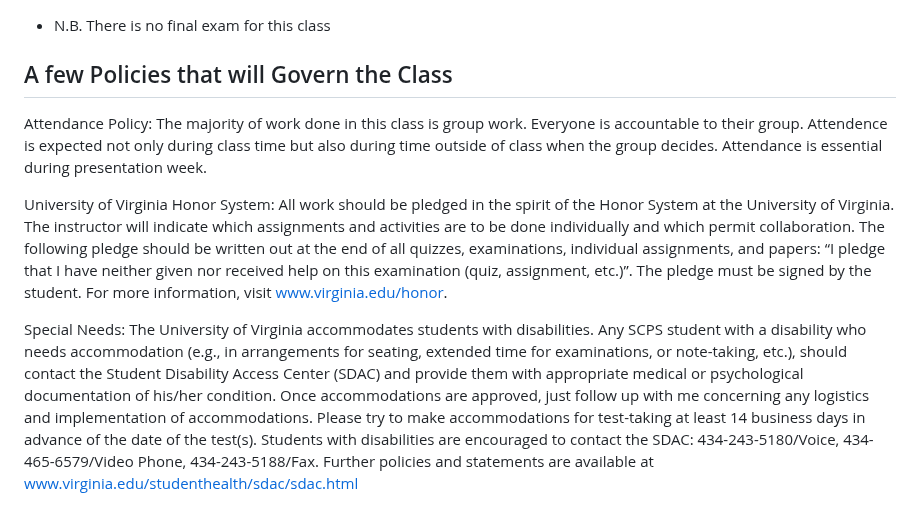
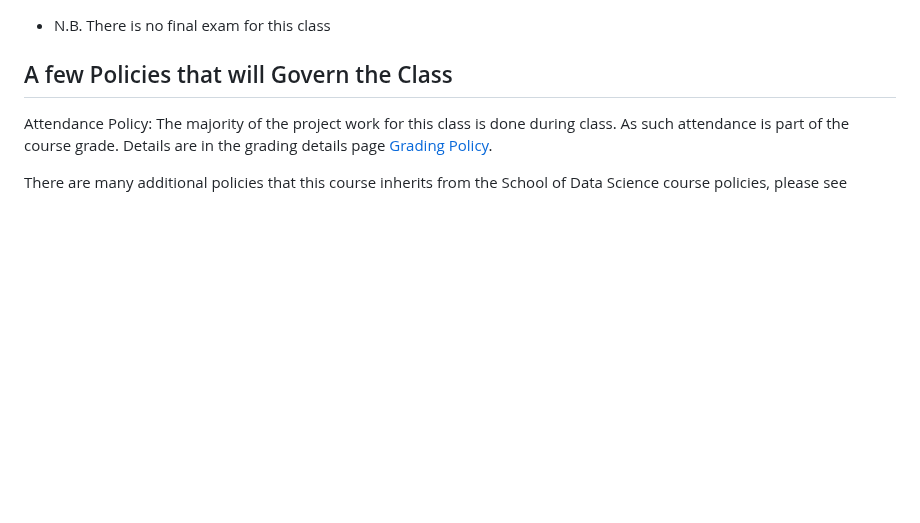
Before and after one commit to UVADS/DS-4002, a Markdown page: README.md, the part around one of its changes. Rendered like a GitHub page; blank space fills up the shorter version.

```diff
--- a/README.md
+++ b/README.md
@@ -106,11 +104,6 @@ Details are here: [Grading Policy](grading.md). Alignment to the learning object
 * N.B. There is no final exam for this class
 
 ## A few Policies that will Govern the Class
+Attendance Policy: The majority of the project work for this class is done during class. As such attendance is part of the course grade. Details are in the grading details page [Grading Policy](grading.md).
 
-
-Attendance Policy: The majority of work done in this class is group work. Everyone is accountable to their group. Attendence is expected not only during class time but also during time outside of class when the group decides. Attendance is essential during presentation week.
-
-University of Virginia Honor System: All work should be pledged in the spirit of the Honor System at the University of Virginia. The instructor will indicate which assignments and activities are to be done individually and which permit collaboration. The following pledge should be written out at the end of all quizzes, examinations, individual assignments, and papers:  “I pledge that I have neither given nor received help on this examination (quiz, assignment, etc.)”.  The pledge must be signed by the student. For more information, visit www.virginia.edu/honor.
-
-
-Special Needs:  The University of Virginia accommodates students with disabilities. Any SCPS student with a disability who needs accommodation (e.g., in arrangements for seating, extended time for examinations, or note-taking, etc.), should contact the Student Disability Access Center (SDAC) and provide them with appropriate medical or psychological documentation of his/her condition. Once accommodations are approved, just follow up with me concerning any logistics and implementation of accommodations.  Please try to make accommodations for test-taking at least 14 business days in advance of the date of the test(s). Students with disabilities are encouraged to contact the SDAC: 434-243-5180/Voice, 434-465-6579/Video Phone, 434-243-5188/Fax. Further policies and statements are available at www.virginia.edu/studenthealth/sdac/sdac.html
+There are many additional policies that this course inherits from the School of Data Science course policies, please see
```
Also changed, not shown: other parts of README.md (+1 -3 lines).
